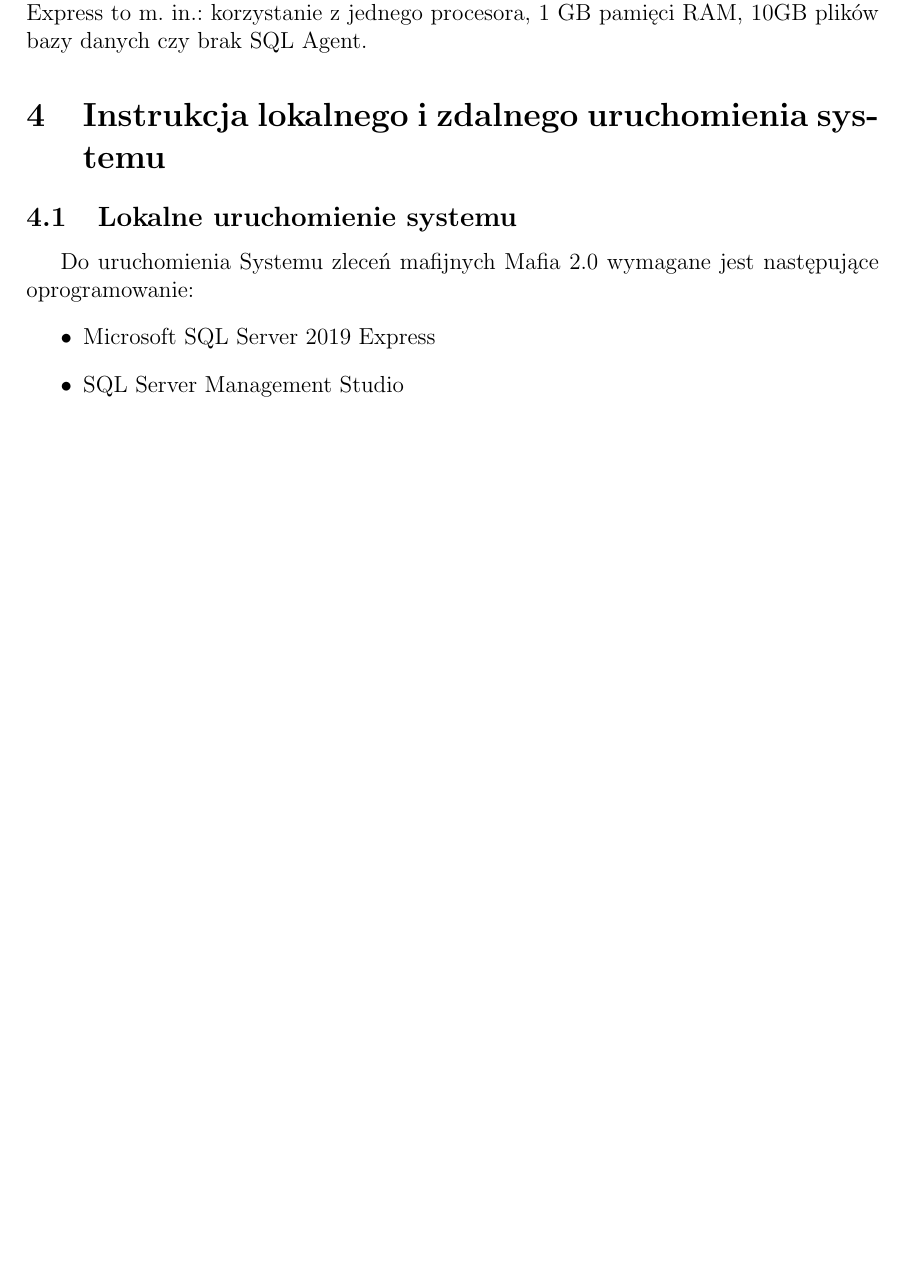
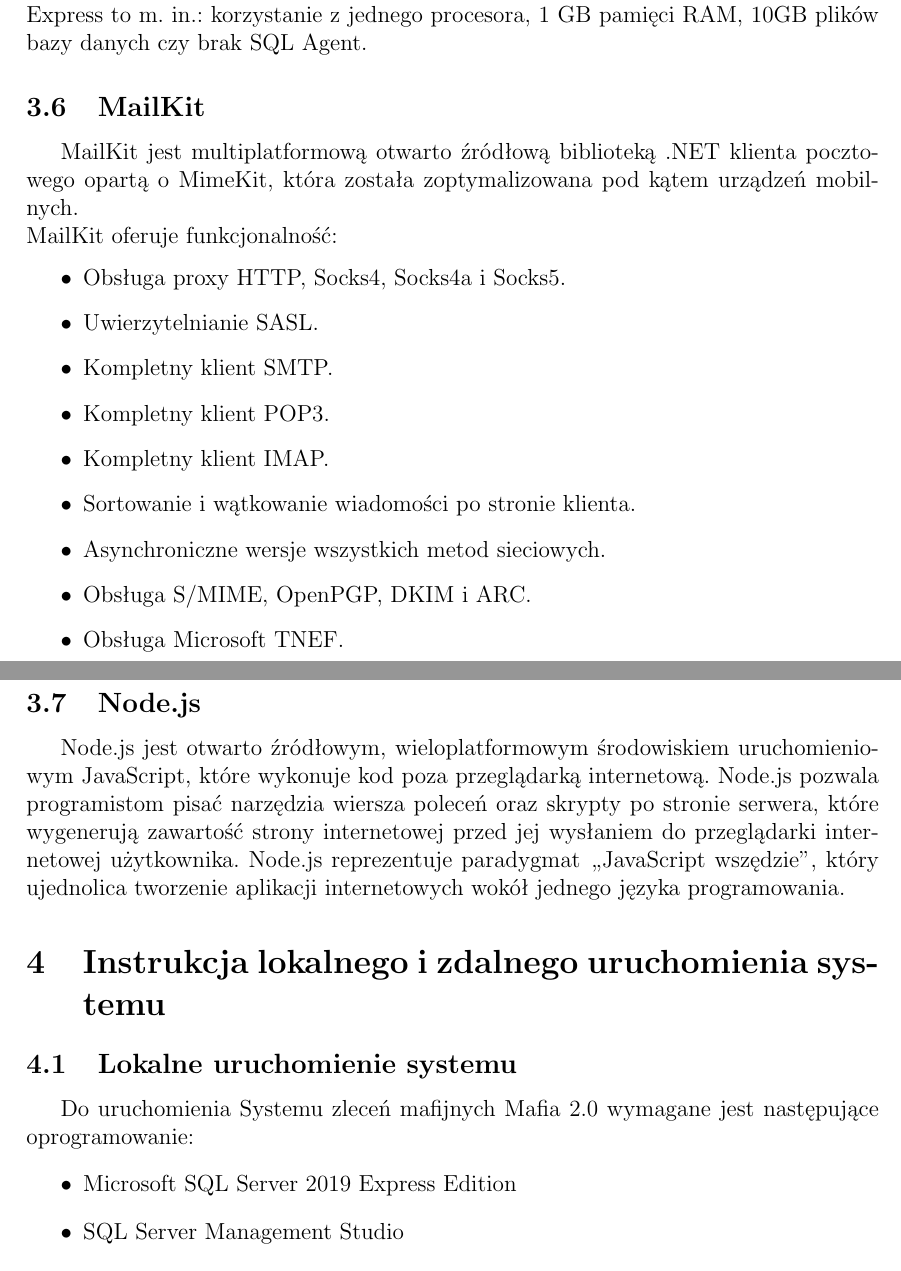
Before and after one commit to p10trek/PAM2Zaliczenie, a LaTeX document (Dokumentacja/Dokumentacja.tex): part of page 4 of 4 before the commit and two parts of pages 4 and 5 of 5 after it, the two joined at a grey line, cut so that both start at the same text, the shorter picture padded with empty space. Compiled offline with pdfLaTeX.

Commit message:
documentation update

```diff
--- a/Dokumentacja/Dokumentacja.tex
+++ b/Dokumentacja/Dokumentacja.tex
@@ -73,12 +77,29 @@
 		 	podstawowy silnik bazy danych, nieposiadający ograniczenia ilości obsługiwanych baz danych lub użytkowników. Ograniczenia, występujące w wersji Express to  m. in.:
 		 	korzystanie z jednego procesora, 1 GB pamięci RAM, 10GB plików bazy danych czy brak SQL Agent.
 
+		\subsection{MailKit}
+			MailKit jest multiplatformową otwarto źródłową biblioteką .NET klienta pocztowego opartą o MimeKit, która została zoptymalizowana pod kątem urządzeń mobilnych.\\
+			MailKit oferuje funkcjonalność:
+			\begin{itemize}
+				\item Obsługa proxy HTTP, Socks4, Socks4a i Socks5.
+				\item Uwierzytelnianie SASL.
+				\item Kompletny klient SMTP.
+				\item Kompletny klient POP3.
+				\item Kompletny klient IMAP.
+				\item Sortowanie i wątkowanie wiadomości po stronie klienta.
+				\item Asynchroniczne wersje wszystkich metod sieciowych.
+				\item Obsługa S/MIME, OpenPGP, DKIM i ARC.
+				\item Obsługa Microsoft TNEF.
+			\end{itemize}
+		\subsection{Node.js}
+			Node.js jest otwarto źródłowym, wieloplatformowym środowiskiem uruchomieniowym JavaScript, które wykonuje kod poza przeglądarką internetową. Node.js pozwala programistom pisać 					narzędzia wiersza poleceń oraz skrypty po stronie serwera, które wygenerują zawartość strony internetowej przed jej wysłaniem do przeglądarki internetowej użytkownika. Node.js 					reprezentuje paradygmat „JavaScript wszędzie”, który ujednolica tworzenie aplikacji internetowych wokół jednego języka programowania.
+
 	%Sekcja czwarta, instrukcja lokalnego i zdalnego uruchomienia systemu
 	\section{Instrukcja lokalnego i zdalnego uruchomienia systemu}
 		\subsection{Lokalne uruchomienie systemu}
 			Do uruchomienia Systemu zleceń mafijnych Mafia 2.0 wymagane jest następujące oprogramowanie:
 			\begin{itemize}
-				\item Microsoft SQL Server 2019 Express
+				\item Microsoft SQL Server 2019 Express Edition
 				\item SQL Server Management Studio
 			\end{itemize}
 		\subsection{Zdalne uruchomienie systemu}
```
Also changed, not shown: Dokumentacja/Dokumentacja.tex (14 more changed lines), 1 other file.
